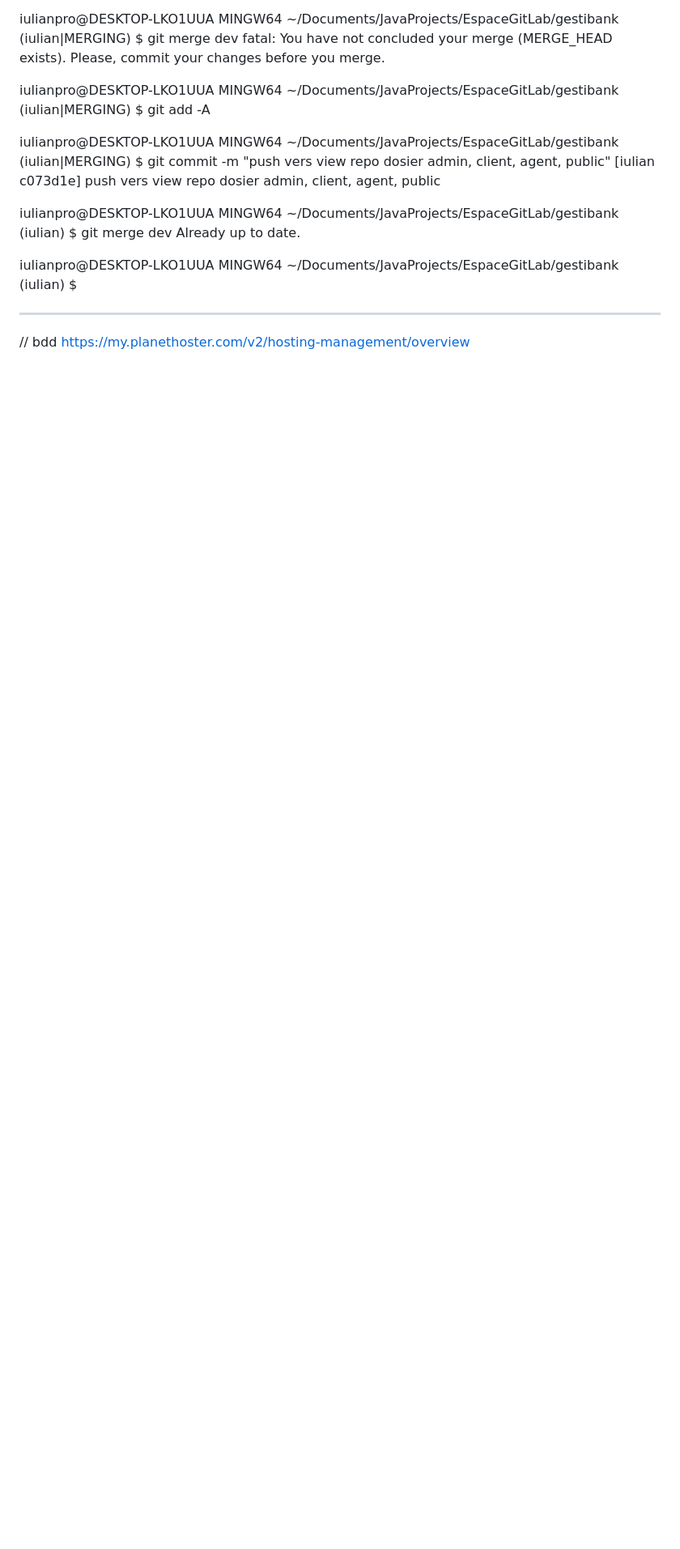
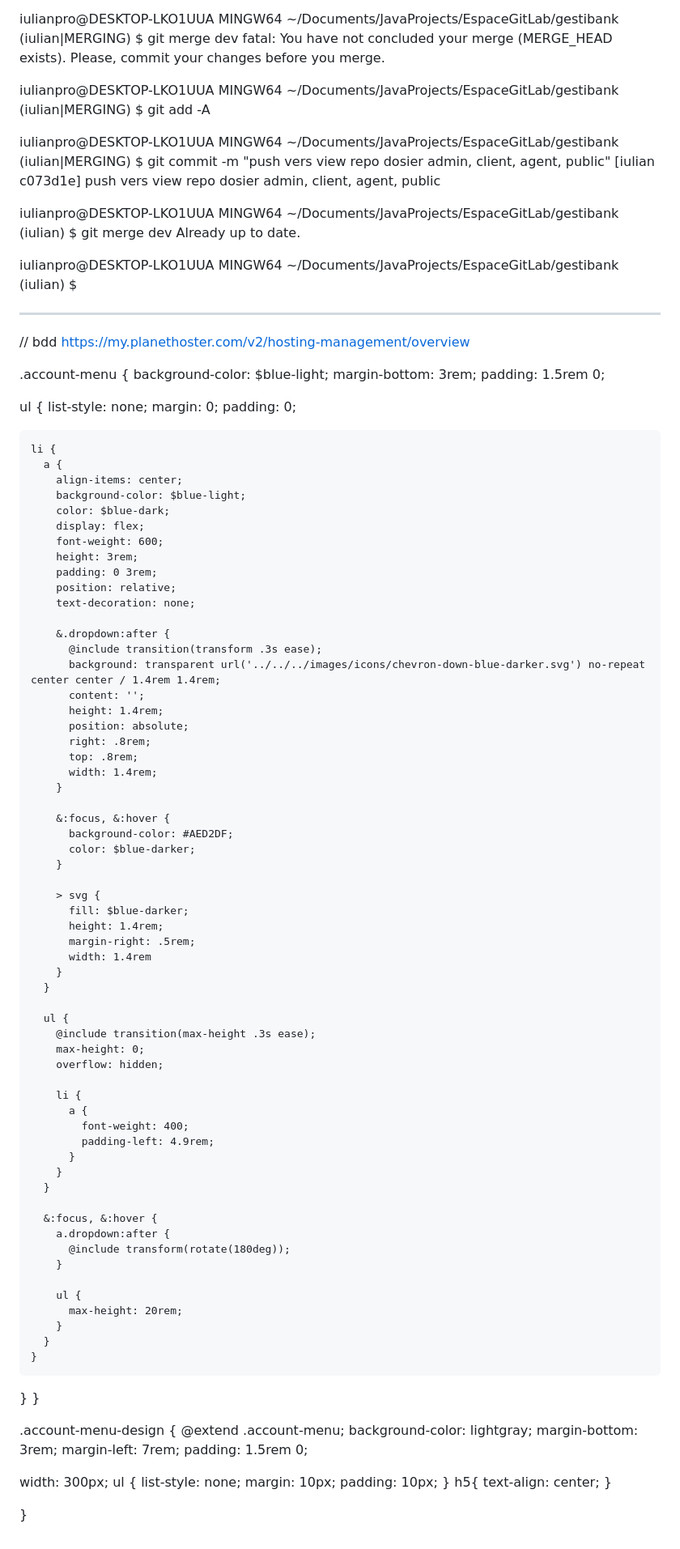
Before and after one commit to iulian1976/bootstrap-01, a Markdown page: README.md, the part around the change. Shown at 81% size. GitHub-like rendering; blank space fills up the shorter version.

```diff
--- a/README.md
+++ b/README.md
@@ -970,3 +970,99 @@ $
 
 // bdd
 https://my.planethoster.com/v2/hosting-management/overview
+
+
+
+
+
+ .account-menu {
+  background-color: $blue-light;
+  margin-bottom: 3rem;
+  padding: 1.5rem 0;
+
+  ul {
+    list-style: none;
+    margin: 0;
+    padding: 0;
+
+    li {
+      a {
+        align-items: center;
+        background-color: $blue-light;
+        color: $blue-dark;
+        display: flex;
+        font-weight: 600;
+        height: 3rem;
+        padding: 0 3rem;
+        position: relative;
+        text-decoration: none;
+
+        &.dropdown:after {
+          @include transition(transform .3s ease);
+          background: transparent url('../../../images/icons/chevron-down-blue-darker.svg') no-repeat center center / 1.4rem 1.4rem;
+          content: '';
+          height: 1.4rem;
+          position: absolute;
+          right: .8rem;
+          top: .8rem;
+          width: 1.4rem;
+        }
+
+        &:focus, &:hover {
+          background-color: #AED2DF;
+          color: $blue-darker;
+        }
+
+        > svg {
+          fill: $blue-darker;
+          height: 1.4rem;
+          margin-right: .5rem;
+          width: 1.4rem
+        }
+      }
+
+      ul {
+        @include transition(max-height .3s ease);
+        max-height: 0;
+        overflow: hidden;
+
+        li {
+          a {
+            font-weight: 400;
+            padding-left: 4.9rem;
+          }
+        }
+      }
+
+      &:focus, &:hover {
+        a.dropdown:after {
+          @include transform(rotate(180deg));
+        }
+
+        ul {
+          max-height: 20rem;
+        }
+      }
+    }
+  }
+}
+
+.account-menu-design {
+  @extend .account-menu;
+  background-color: lightgray;
+  margin-bottom: 3rem;
+  margin-left: 7rem;
+  padding: 1.5rem 0;
+
+  width: 300px;
+  ul {
+    list-style: none;
+    margin: 10px;
+    padding: 10px;
+  }
+  h5{
+    text-align: center;
+  }
+
+
+}
```
